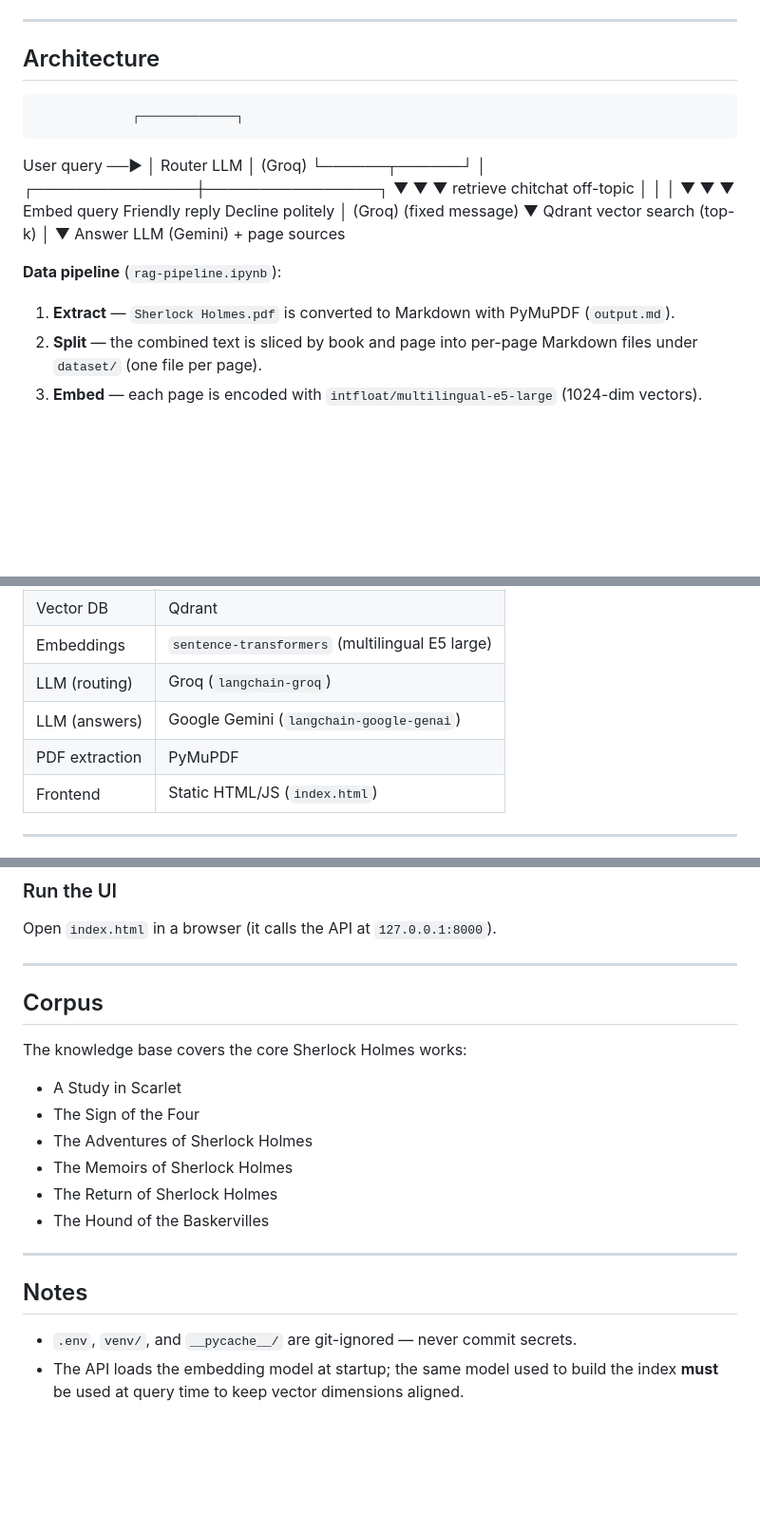
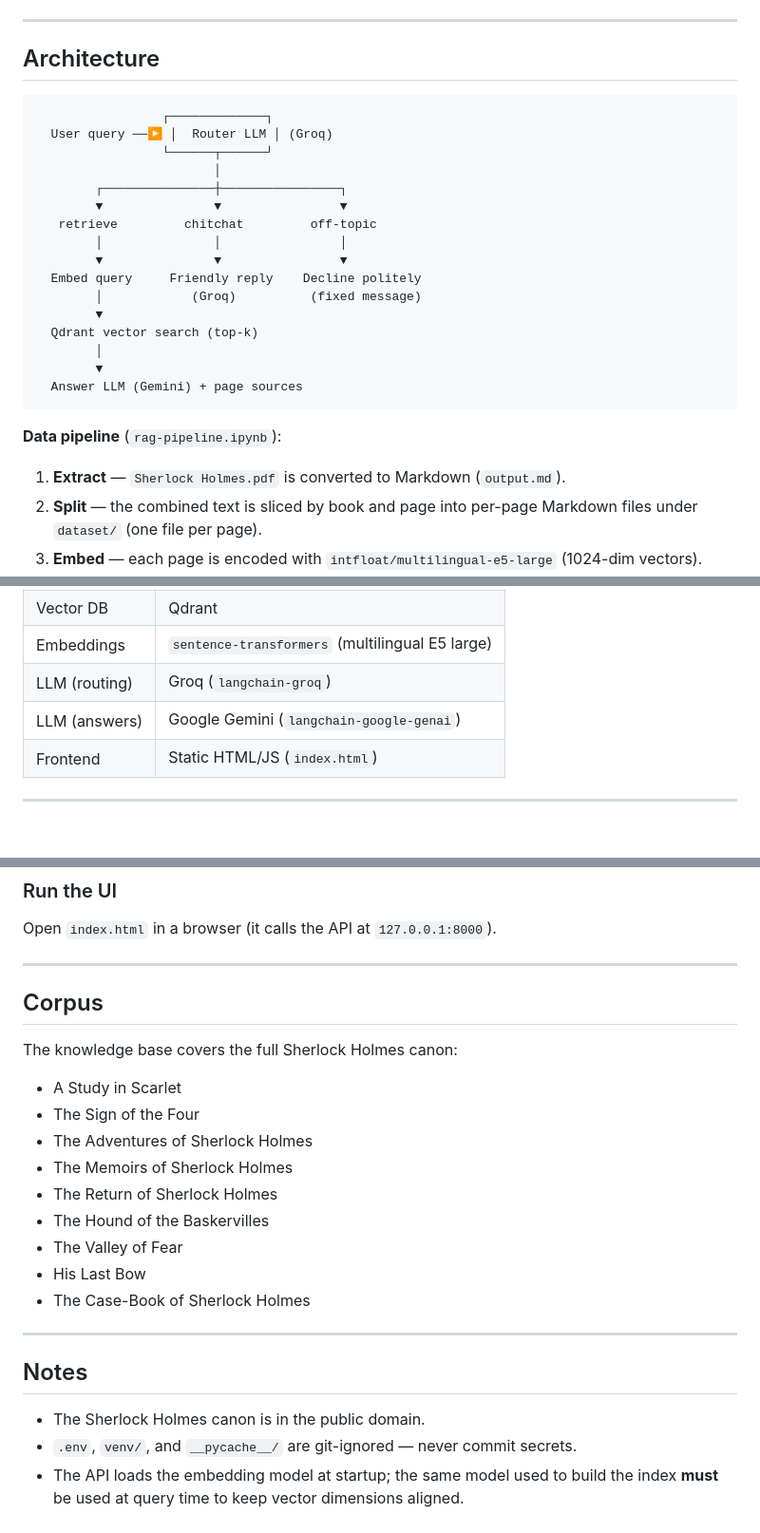
Before and after one commit to Mahmoudkhaledd0/MahmoudKhaled_RagProject_SherlockHolmesBooks_ITI, a Markdown page: README.md, 3 parts joined by grey strips. Shown at 95% size. Drawn GitHub-style; blank space fills up the shorter version.

````diff
--- a/README.md
+++ b/README.md
@@ -30,6 +30,7 @@ the corpus.
 
 ## Architecture
 
+```
                  ┌─────────────┐
   User query ──▶ │  Router LLM │ (Groq)
                  └──────┬──────┘
@@ -46,11 +47,11 @@ the corpus.
         │
         ▼
   Answer LLM (Gemini) + page sources
+```
 
 **Data pipeline** (`rag-pipeline.ipynb`):
 
-1. **Extract** — `Sherlock Holmes.pdf` is converted to Markdown with PyMuPDF
-   (`output.md`).
+1. **Extract** — `Sherlock Holmes.pdf` is converted to Markdown (`output.md`).
 2. **Split** — the combined text is sliced by book and page into per-page
    Markdown files under `dataset/` (one file per page).
 3. **Embed** — each page is encoded with `intfloat/multilingual-e5-large`
@@ -69,7 +70,6 @@ the corpus.
 | Embeddings     | `sentence-transformers` (multilingual E5 large) |
 | LLM (routing)  | Groq (`langchain-groq`)                         |
 | LLM (answers)  | Google Gemini (`langchain-google-genai`)        |
-| PDF extraction | PyMuPDF                                         |
 | Frontend       | Static HTML/JS (`index.html`)                   |
 
 ---
@@ -151,9 +151,11 @@ Open `index.html` in a browser (it calls the API at `127.0.0.1:8000`).
 
 ---
 
+
+
 ## Corpus
 
-The knowledge base covers the core Sherlock Holmes works:
+The knowledge base covers the full Sherlock Holmes canon:
 
 - A Study in Scarlet
 - The Sign of the Four
@@ -161,11 +163,15 @@ The knowledge base covers the core Sherlock Holmes works:
 - The Memoirs of Sherlock Holmes
 - The Return of Sherlock Holmes
 - The Hound of the Baskervilles
+- The Valley of Fear
+- His Last Bow
+- The Case-Book of Sherlock Holmes
 
 ---
 
 ## Notes
 
+- The Sherlock Holmes canon is in the public domain.
 - `.env`, `venv/`, and `__pycache__/` are git-ignored — never commit secrets.
 - The API loads the embedding model at startup; the same model used to build
   the index **must** be used at query time to keep vector dimensions aligned.
````
